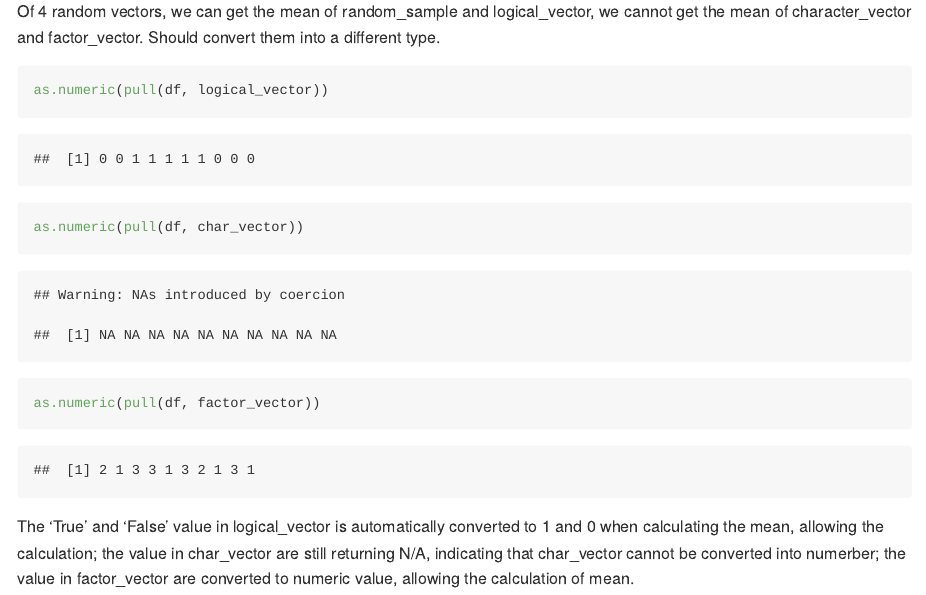
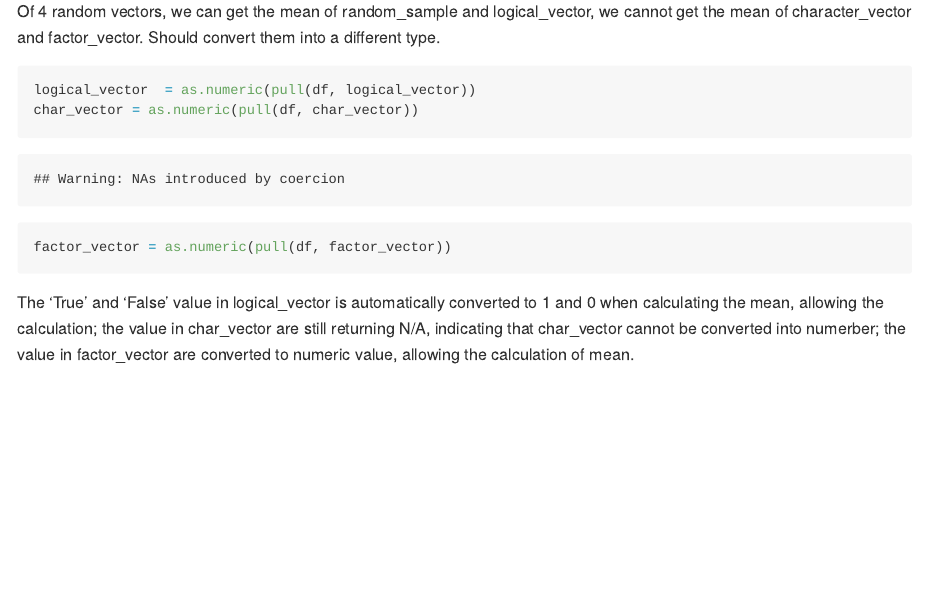
Before and after one commit to Xuuuyeah/p8105_hw1_yx2954, an R Markdown document (p8105_hw1_yx2954.Rmd): the page in a window 1100 px wide, from 3060 px down. Rendered offline with R 4.5, knitr and Pandoc, with nearby package versions; long lines of code are wrapped.

Commit message:
hide the result of as.numeric

````diff
--- a/p8105_hw1_yx2954.Rmd
+++ b/p8105_hw1_yx2954.Rmd
@@ -83,9 +83,9 @@ Of 4 random vectors, we can get the mean of random_sample and logical_vector, we
 Should convert them into a different type.
 
 ```{r}
-as.numeric(pull(df, logical_vector))
-as.numeric(pull(df, char_vector))
-as.numeric(pull(df, factor_vector))
+logical_vector  = as.numeric(pull(df, logical_vector))
+char_vector = as.numeric(pull(df, char_vector))
+factor_vector = as.numeric(pull(df, factor_vector))
 ```
 
 The 'True' and 'False' value in logical_vector is automatically converted to 1 and 0 when calculating the mean, allowing the calculation; the value in char_vector are still returning N/A, indicating that char_vector cannot be converted into numerber; the value in factor_vector are converted to numeric value, allowing the calculation of mean.
````
Also changed, not shown: p8105_hw1_yx2954.md.
